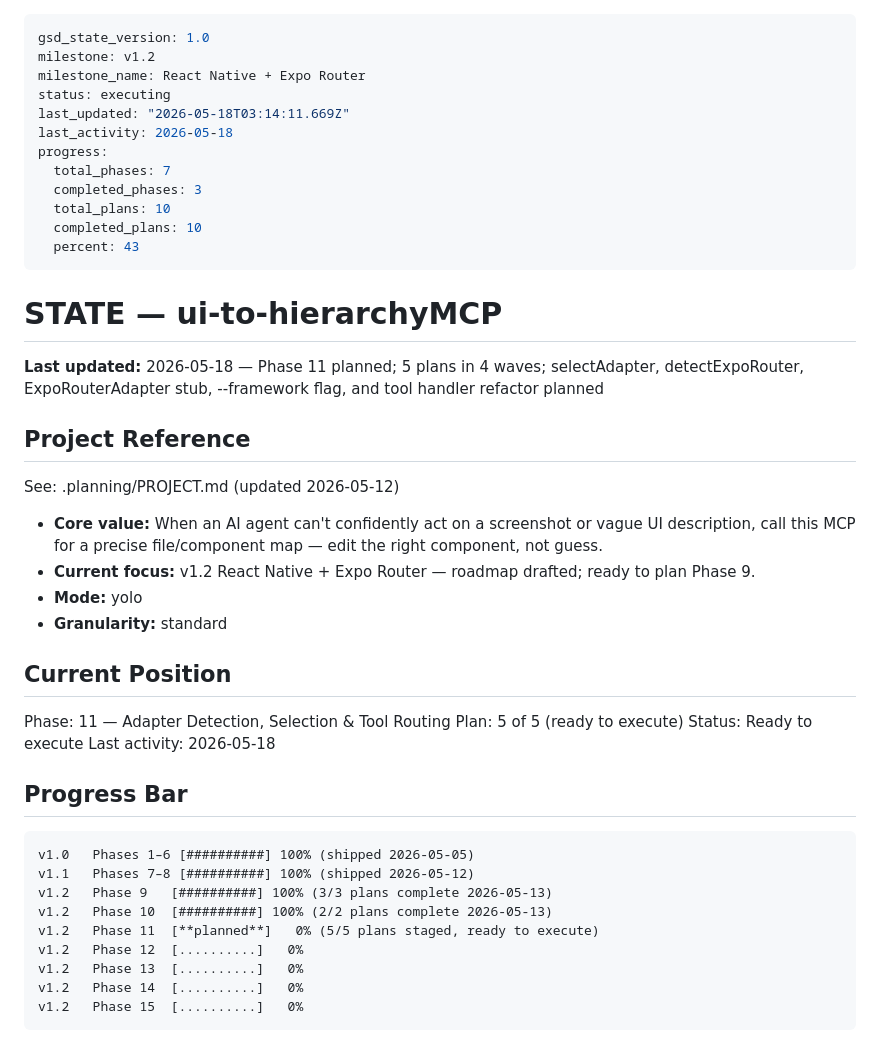
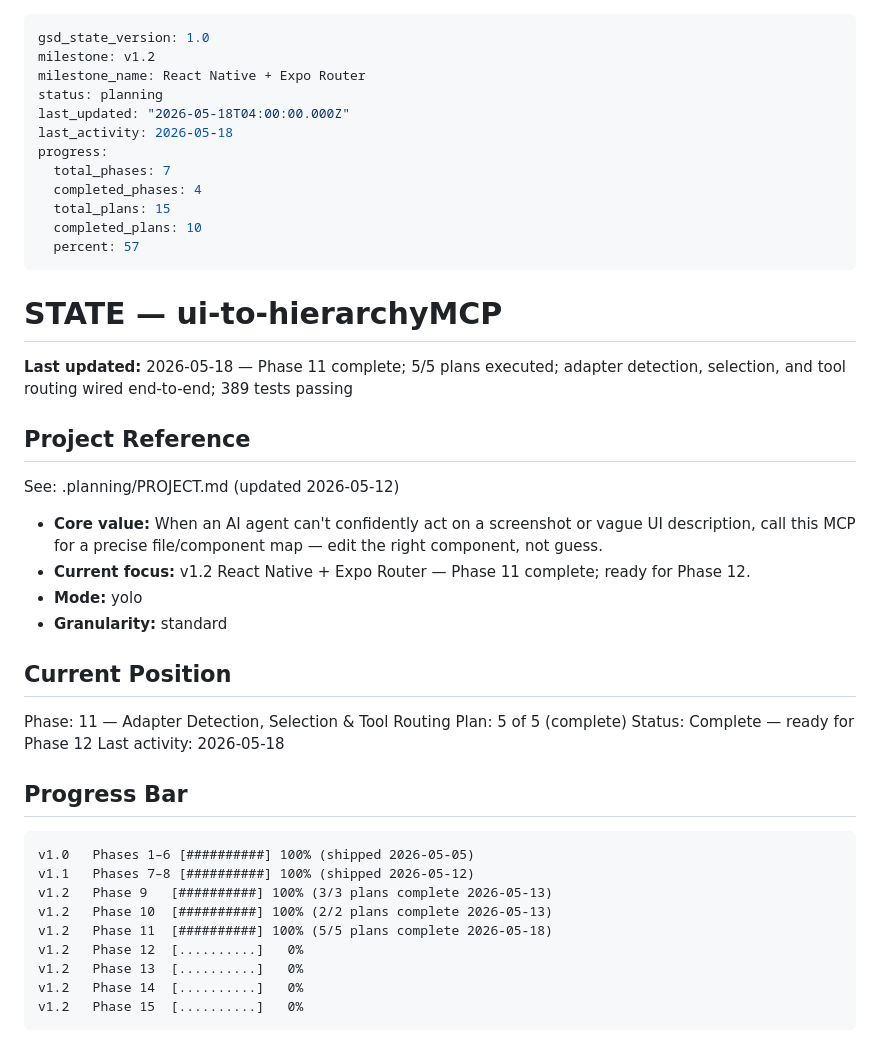
Before and after one commit to dovanhuy2298/ui-to-hierarchy, a Markdown page: .planning/STATE.md, the part around one of its changes. Drawn GitHub-style.

Commit message:
docs(state): mark Phase 11 complete — 5/5 plans executed, 389 tests passing
Co-Authored-By: Claude Sonnet 4.6 <noreply@anthropic.com>

```diff
--- a/.planning/STATE.md
+++ b/.planning/STATE.md
@@ -2,35 +2,35 @@
 gsd_state_version: 1.0
 milestone: v1.2
 milestone_name: React Native + Expo Router
-status: executing
-last_updated: "2026-05-18T03:14:11.669Z"
+status: planning
+last_updated: "2026-05-18T04:00:00.000Z"
 last_activity: 2026-05-18
 progress:
   total_phases: 7
-  completed_phases: 3
-  total_plans: 10
+  completed_phases: 4
+  total_plans: 15
   completed_plans: 10
-  percent: 43
+  percent: 57
 ---
 
 # STATE — ui-to-hierarchyMCP
 
-**Last updated:** 2026-05-18 — Phase 11 planned; 5 plans in 4 waves; selectAdapter, detectExpoRouter, ExpoRouterAdapter stub, --framework flag, and tool handler refactor planned
+**Last updated:** 2026-05-18 — Phase 11 complete; 5/5 plans executed; adapter detection, selection, and tool routing wired end-to-end; 389 tests passing
 
 ## Project Reference
 
 See: .planning/PROJECT.md (updated 2026-05-12)
 
 - **Core value:** When an AI agent can't confidently act on a screenshot or vague UI description, call this MCP for a precise file/component map — edit the right component, not guess.
-- **Current focus:** v1.2 React Native + Expo Router — roadmap drafted; ready to plan Phase 9.
+- **Current focus:** v1.2 React Native + Expo Router — Phase 11 complete; ready for Phase 12.
 - **Mode:** yolo
 - **Granularity:** standard
 
 ## Current Position
 
 Phase: 11 — Adapter Detection, Selection & Tool Routing
-Plan: 5 of 5 (ready to execute)
-Status: Ready to execute
+Plan: 5 of 5 (complete)
+Status: Complete — ready for Phase 12
 Last activity: 2026-05-18
 
 ## Progress Bar
@@ -40,7 +40,7 @@ v1.0   Phases 1–6 [##########] 100% (shipped 2026-05-05)
 v1.1   Phases 7–8 [##########] 100% (shipped 2026-05-12)
 v1.2   Phase 9   [##########] 100% (3/3 plans complete 2026-05-13)
 v1.2   Phase 10  [##########] 100% (2/2 plans complete 2026-05-13)
-v1.2   Phase 11  [**planned**]   0% (5/5 plans staged, ready to execute)
+v1.2   Phase 11  [##########] 100% (5/5 plans complete 2026-05-18)
 v1.2   Phase 12  [..........]   0%
 v1.2   Phase 13  [..........]   0%
 v1.2   Phase 14  [..........]   0%
```
Also changed, not shown: other parts of .planning/STATE.md (+6 -5 lines).
